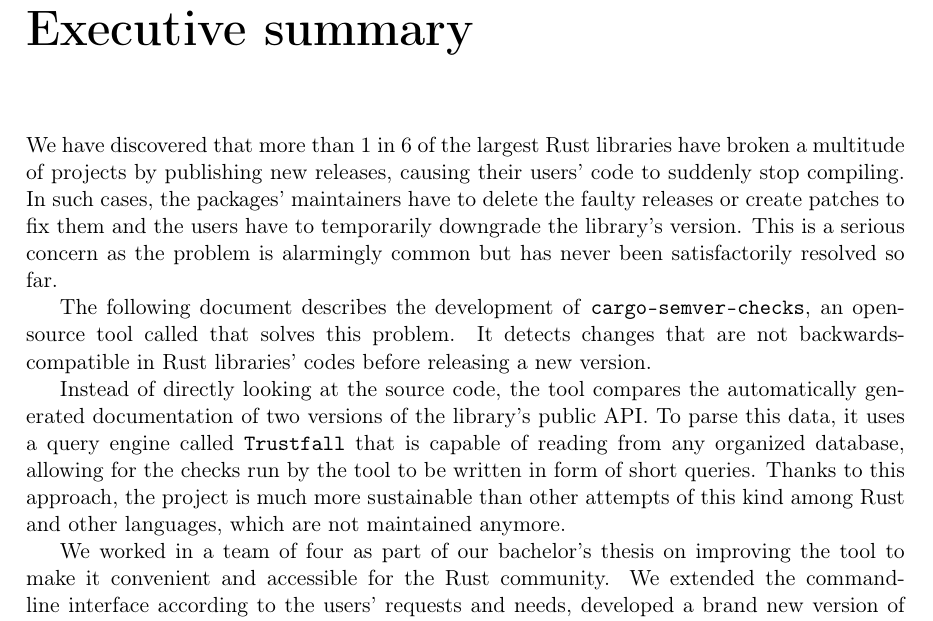
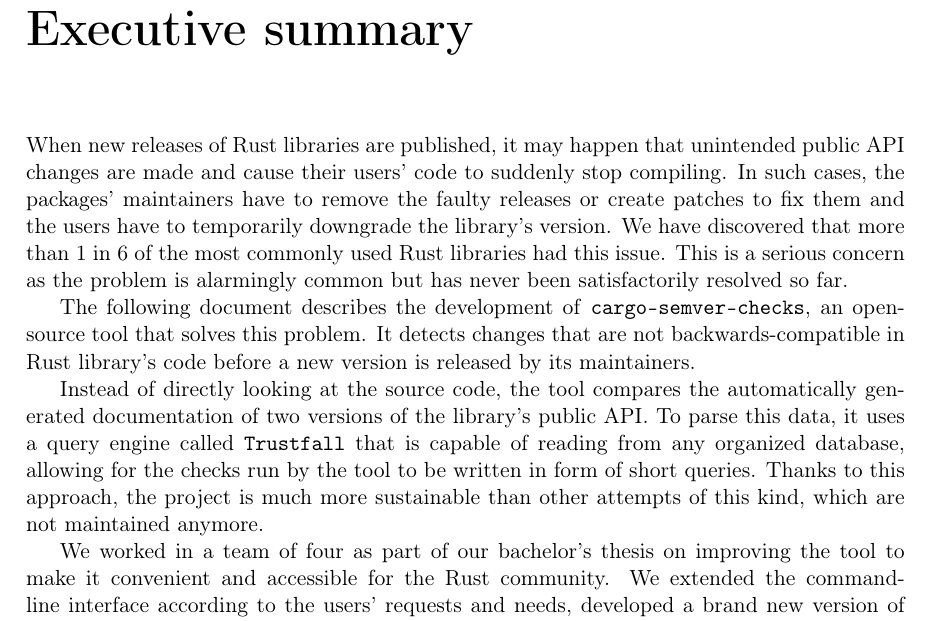
Before and after one commit to tonowak/bachelors-thesis, a LaTeX thesis (thesis-en.tex): part of page 7 of 50, cut so that both start at the same text. Compiled offline with pdfLaTeX.

Commit message:
Executive summary v2 (#70)
* Initial commit

* Update thesis-en.tex

Co-authored-by: Mieszko Grodzicki <mieszko.grodzicki@gmail.com>

* \texttt{cargo-semver-checks}

* split long sentence.

* remove "other languages"

* suggestion

* Mention Rust, not just other languages.

* a, an

* largest -> most commonly used

* delete -> remove

* codes -> code

* Rephrase the first paragraph.

* remove 'called'

* Update thesis-en.tex

Co-authored-by: Bartosz Smolarczyk <92160712+SmolSir@users.noreply.github.com>

* Remove other languages

* sourcecode -> source code

---------

Co-authored-by: Mieszko Grodzicki <mieszko.grodzicki@gmail.com>
Co-authored-by: Tomasz Nowak <36604952+tonowak@users.noreply.github.com>

```diff
--- a/thesis-en.tex
+++ b/thesis-en.tex
@@ -66,22 +66,23 @@
 \chapter*{Executive summary}
 \addcontentsline{toc}{chapter}{Executive summary}
 
-We have discovered that more than 1~in~6 of the largest Rust libraries have broken a~multitude
-of projects by publishing new releases, causing their users' code to suddenly stop compiling.
-In such cases, the packages' maintainers have to delete the faulty releases or create patches
-to fix them and the users have to temporarily downgrade the library's version. This is a~serious
-concern as the problem is alarmingly common but has never been satisfactorily resolved so far.
+When new releases of Rust libraries are published, it may happen that unintended public API changes
+are made and cause their users' code to suddenly stop compiling. In such cases, the packages'
+maintainers have to remove the faulty releases or create patches to fix them and the users
+have to temporarily downgrade the library's version. We have discovered that more than 1~in~6
+of the most commonly used Rust libraries had this issue. This is a~serious concern as the problem
+is alarmingly common but has never been satisfactorily resolved so far.
 
 The following document describes the development of \texttt{cargo-semver-checks}, an~open-source
-tool called that solves this problem. It detects changes that are
-not backwards-compatible in Rust libraries' codes before releasing a~new version.
+tool that solves this problem. It detects changes that are
+not backwards-compatible in Rust library's code before a~new version is released by its maintainers.
 
 Instead of directly looking at the source code, the tool compares the automatically generated
 documentation of two versions of the library's public API. To parse this data, it uses
 a~query engine called \texttt{Trustfall} that is capable of reading from any organized database,
 allowing for the checks run by the tool to be written in form of short queries. Thanks to
-this approach, the project is much more sustainable than other attempts of this kind among Rust
-and other languages, which are not maintained anymore.
+this approach, the project is much more sustainable than other attempts of this kind,
+which are not maintained anymore.
 
 We worked in a~team of four as part of our bachelor's thesis on improving the tool to make it
 convenient and accessible for the Rust community. We extended the command-line interface
```
Also changed, not shown: thesis-en.tex (7 more changed lines).
